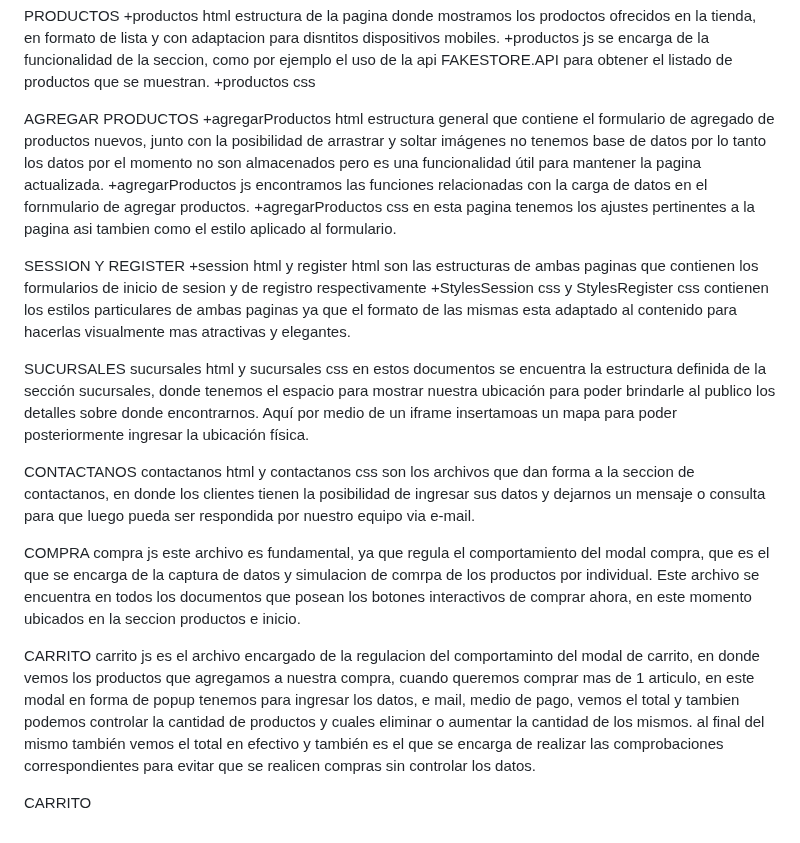
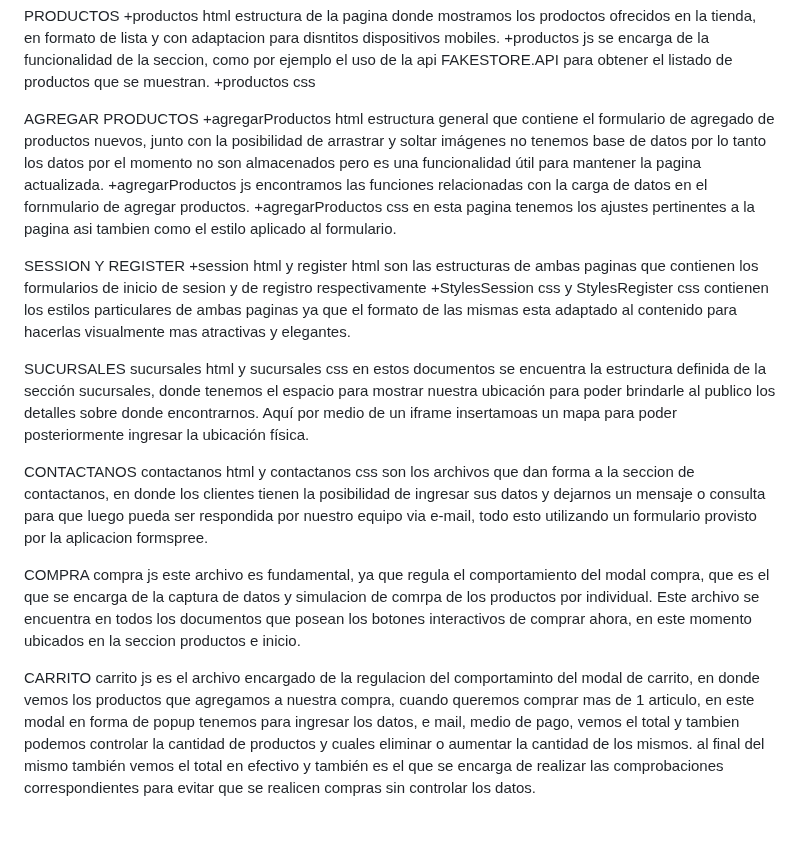
Before and after one commit to RLSAliaz/ShopSmart, a Markdown page: README.md, the part around the change. GitHub-like rendering.

Commit message:
Revise README for product and contact section clarity
Updated the README to clarify the functionality of product addition and contact sections, including the use of Formspree for contact forms.

```diff
--- a/README.md
+++ b/README.md
@@ -16,8 +16,9 @@ PRODUCTOS
   +productos css
 
 AGREGAR PRODUCTOS
-+agregarProductos html estructura general que contiene el formulario de agregado de productos nuevos, junto con la posibilidad de arrastrar y soltar imágenes
-no tenemos base de datos por lo tanto los datos por el momento no son almacenados pero es una funcionalidad útil para mantener la pagina actualizada.
++agregarProductos html estructura general que contiene el formulario de agregado de productos nuevos, junto con la posibilidad de arrastrar y soltar
+imágenes no tenemos base de datos por lo tanto los datos por el momento no son almacenados pero es una funcionalidad útil para mantener la pagina
+actualizada.
 +agregarProductos js encontramos las funciones relacionadas con la carga de datos en el fornmulario de agregar productos.
 +agregarProductos css en esta pagina tenemos los ajustes pertinentes a la pagina asi tambien como el estilo aplicado al formulario.
 
@@ -33,7 +34,8 @@ Aquí por medio de un iframe insertamoas un mapa para poder posteriormente ingre
 
 CONTACTANOS
 contactanos html y contactanos css son los archivos que dan forma a la seccion de contactanos, en donde los clientes tienen la posibilidad de ingresar
-sus datos y dejarnos un mensaje o consulta para que luego pueda ser respondida por nuestro equipo via e-mail.
+sus datos y dejarnos un mensaje o consulta para que luego pueda ser respondida por nuestro equipo via e-mail, todo esto utilizando un formulario
+provisto por la aplicacion formspree.
 
 COMPRA
 compra js este archivo es fundamental, ya que regula el comportamiento del modal compra, que es el que se encarga de la captura de datos y simulacion de
@@ -45,6 +47,3 @@ carrito js es el archivo encargado de la regulacion del comportaminto del modal
 cuando queremos comprar mas de 1 articulo, en este modal en forma de popup tenemos para ingresar los datos, e mail, medio de pago, vemos el total y
 tambien podemos controlar la cantidad de productos y cuales eliminar o aumentar la cantidad de los mismos. al final del mismo también vemos el total
 en efectivo y también es el que se encarga de realizar las comprobaciones correspondientes para evitar que se realicen compras sin controlar los datos.
-
-
-CARRITO
```
